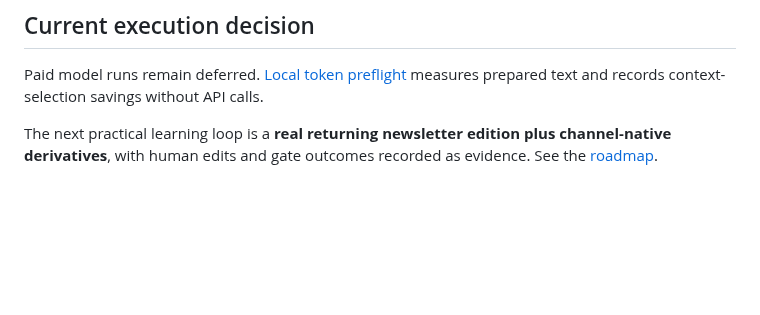
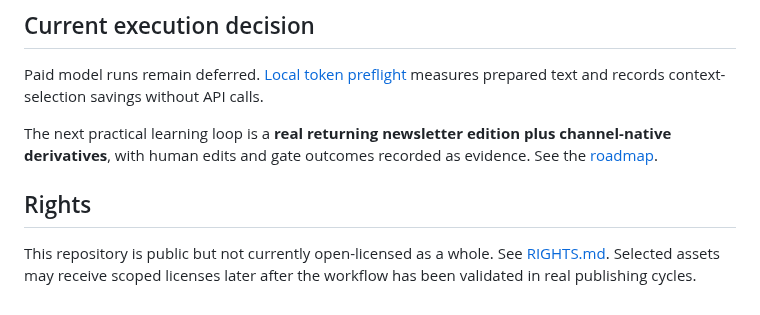
Before and after one commit to eusouakell/cereja-editorial-engine, a Markdown page: README.md, the part around the change. Rendered like a GitHub page; blank space fills up the shorter version.

Commit message:
docs: surface rights policy

```diff
--- a/README.md
+++ b/README.md
@@ -74,3 +74,8 @@ Canonical knowledge design and public-source inventory live in [Cereja Knowledge
 Paid model runs remain deferred. [Local token preflight](benchmark/pilot/TOKEN-PREFLIGHT.md) measures prepared text and records context-selection savings without API calls.
 
 The next practical learning loop is a **real returning newsletter edition plus channel-native derivatives**, with human edits and gate outcomes recorded as evidence. See the [roadmap](roadmap/first-30-days.md).
+
+
+## Rights
+
+This repository is public but not currently open-licensed as a whole. See [RIGHTS.md](RIGHTS.md). Selected assets may receive scoped licenses later after the workflow has been validated in real publishing cycles.
```
